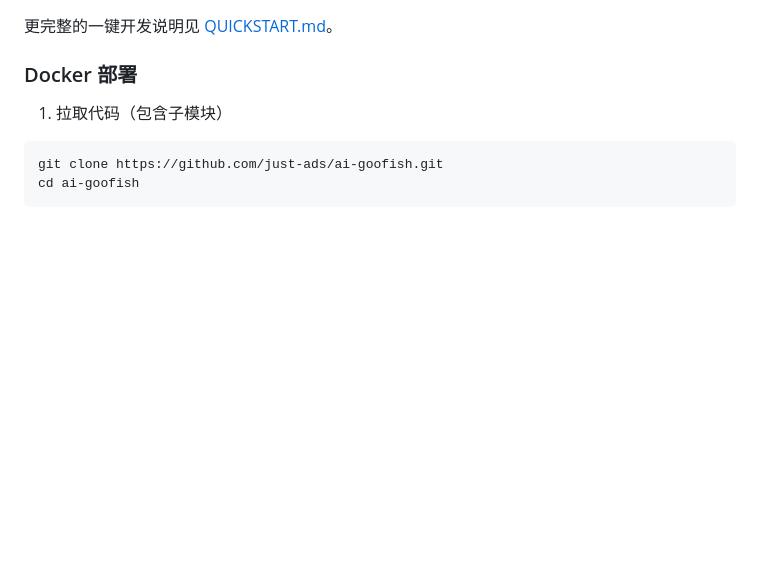
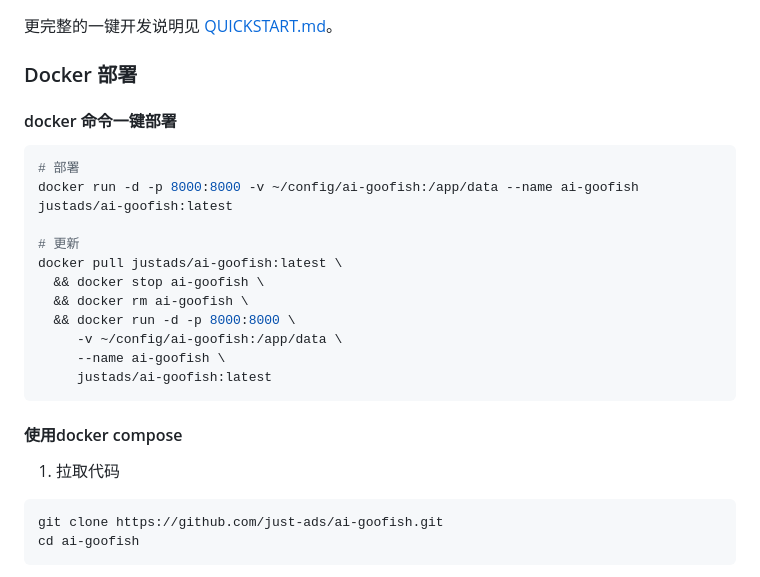
Before and after one commit to just-ads/ai-goofish, a Markdown page: README.md, the part around the change. Rendered like a GitHub page; blank space fills up the shorter version.

Commit message:
docs: update README

````diff
--- a/README.md
+++ b/README.md
@@ -68,7 +68,25 @@
 
 ### Docker 部署
 
-1) 拉取代码（包含子模块）
+#### docker 命令一键部署
+
+```bash
+# 部署
+docker run -d -p 8000:8000 -v ~/config/ai-goofish:/app/data --name ai-goofish justads/ai-goofish:latest
+
+# 更新
+docker pull justads/ai-goofish:latest \
+  && docker stop ai-goofish \
+  && docker rm ai-goofish \
+  && docker run -d -p 8000:8000 \
+     -v ~/config/ai-goofish:/app/data \
+     --name ai-goofish \
+     justads/ai-goofish:latest
+```
+
+#### 使用docker compose
+
+1) 拉取代码
 
 ```bash
 git clone https://github.com/just-ads/ai-goofish.git
````
